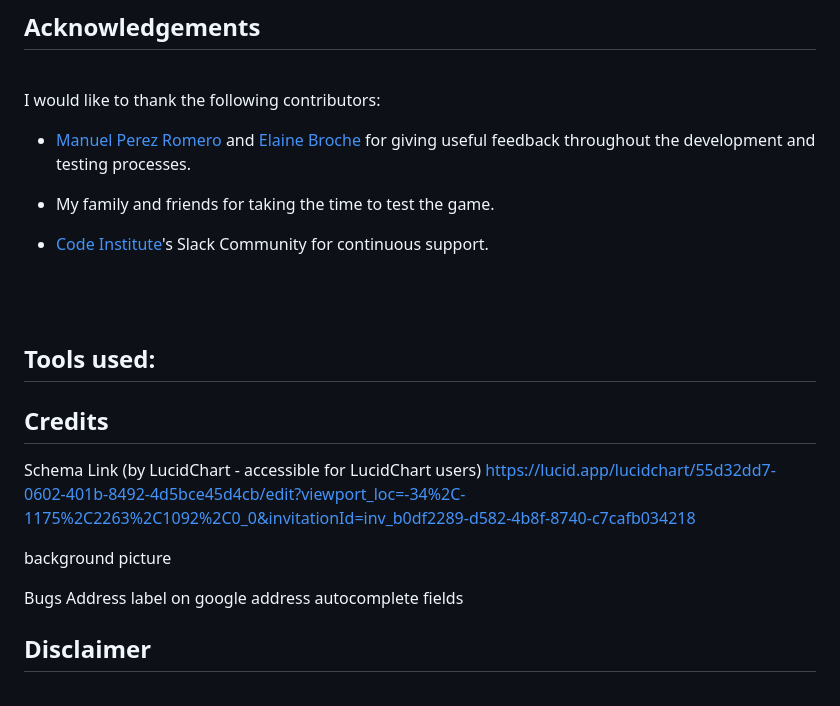
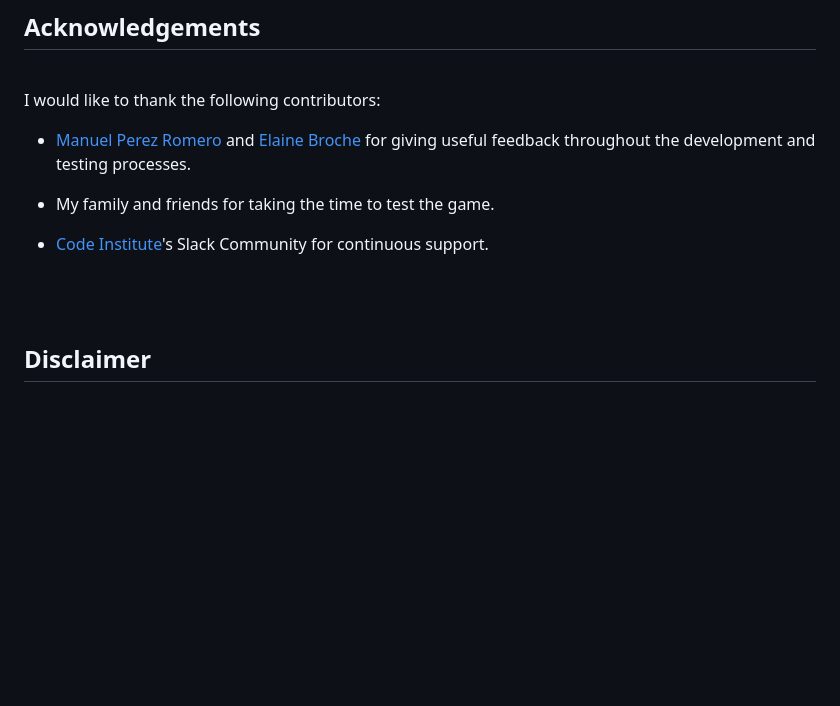
Before and after one commit to szilvia-csernus/community-transport, a Markdown page: README.md, the part around the change printed below. Rendered like a GitHub page; blank space fills up the shorter version.

```diff
--- a/README.md
+++ b/README.md
@@ -372,28 +378,6 @@ I would like to thank the following contributors:
 <br><br>
 
 
-## Tools used:
-
-
-
-
-## Credits
-
-Schema Link (by LucidChart - accessible for LucidChart users)
-https://lucid.app/lucidchart/55d32dd7-0602-401b-8492-4d5bce45d4cb/edit?viewport_loc=-34%2C-1175%2C2263%2C1092%2C0_0&invitationId=inv_b0df2289-d582-4b8f-8740-c7cafb034218
-
-
-
-
-
-
-
-
-background picture
-
-
-Bugs
-Address label on google address autocomplete fields
 
 
 
```
Also changed, not shown: other parts of README.md (+27 -21 lines), TESTING.md (+1 -0 lines), readme-images/colour-palette.png (added).
